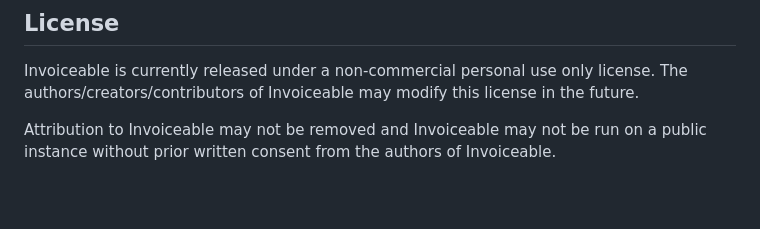
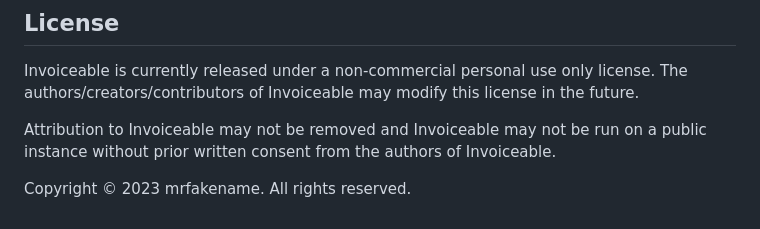
Before and after one commit to InvoiceableAI/Invoiceable, a Markdown page: README.md, the part around the change. Drawn GitHub-style; blank space fills up the shorter version.

Commit message:
Add copyright

```diff
--- a/README.md
+++ b/README.md
@@ -73,3 +73,5 @@ Congratulations, you've successfully started your own Invoiceable instance!
 Invoiceable is currently released under a non-commercial personal use only license. The authors/creators/contributors of Invoiceable may modify this license in the future.
 
 Attribution to Invoiceable may not be removed and Invoiceable may not be run on a public instance without prior written consent from the authors of Invoiceable.
+
+Copyright &copy; 2023 mrfakename. All rights reserved.
```
